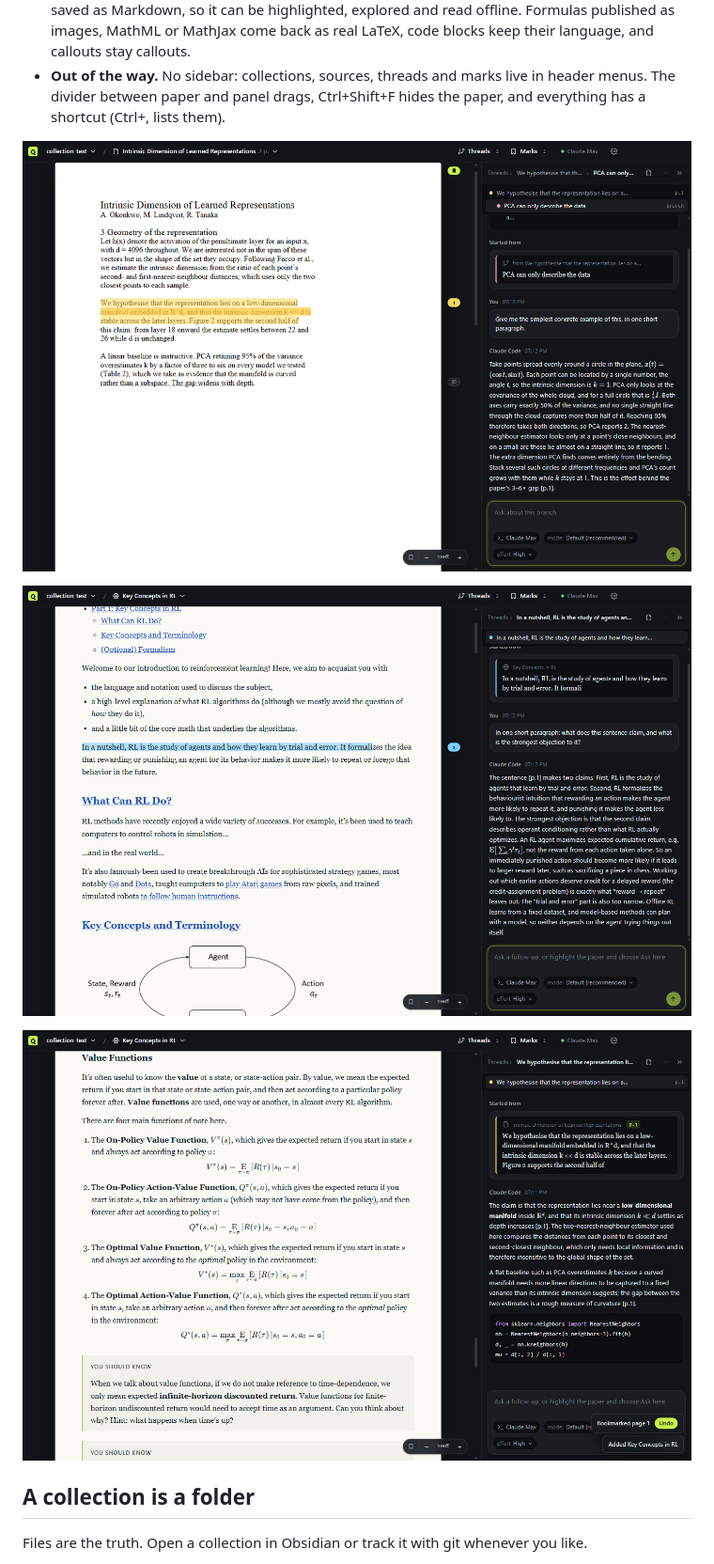
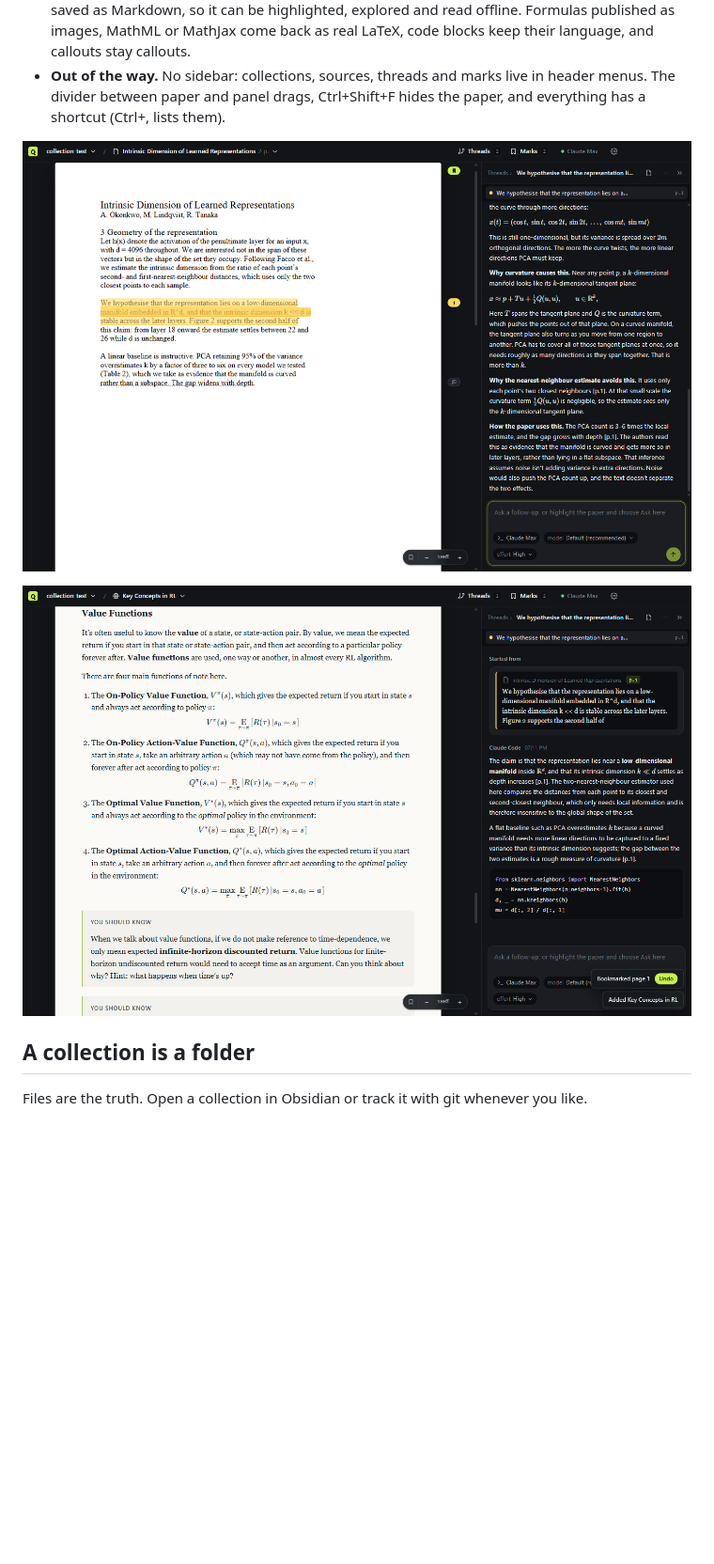
Before and after one commit to AdrianCryer/qrabbit, a Markdown page: README.md, the part around one of its changes. Shown at 94% size. GitHub-like rendering; blank space fills up the shorter version.

Commit message:
docs: add demo to readme and app screenshots

```diff
--- a/README.md
+++ b/README.md
@@ -14,11 +14,9 @@ QRabbit runs on the coding agent you already pay for. It talks to Claude Code th
 - **Web pages read like papers.** Add a URL and it is fetched once, reduced to its article text and saved as Markdown, so it can be highlighted, explored and read offline. Formulas published as images, MathML or MathJax come back as real LaTeX, code blocks keep their language, and callouts stay callouts.
 - **Out of the way.** No sidebar: collections, sources, threads and marks live in header menus. The divider between paper and panel drags, Ctrl+Shift+F hides the paper, and everything has a shortcut (Ctrl+, lists them).
 
-![A branch opened from a phrase in an answer, with the outline of the thread tree](docs/screenshots/branch.png)
+![A PDF with a highlighted passage and its thread, with maths rendered in the answer](docs/screenshots/raw/thread.png)
 
-![A saved web article with a thread started from a sentence in it](docs/screenshots/web-page.png)
-
-![Formulas recovered from a page that publishes them as images, including the site's own macros](docs/screenshots/web-maths.png)
+![Formulas recovered from a page that publishes them as images, including the site's own macros](docs/screenshots/raw/web-maths.png)
 
 ## A collection is a folder
 
```
Also changed, not shown: other parts of README.md (+2 -2 lines), docs/screenshots/raw/branch.png (renamed from docs/screenshots/branch.png), docs/screenshots/raw/thread.png (renamed from docs/screenshots/thread.png), docs/screenshots/raw/web-maths.png (renamed from docs/screenshots/web-maths.png), docs/screenshots/raw/web-page.png (renamed from docs/screenshots/web-page.png), 8 other files.
